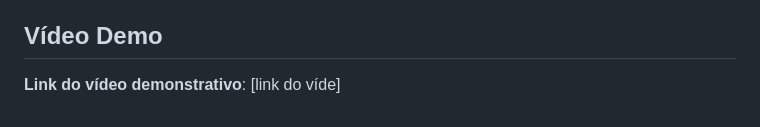
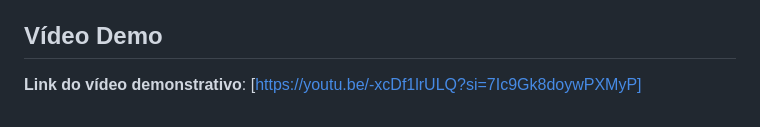
Before and after one commit to Carolmpaz/sinal_wifi, a Markdown page: README.md, the part around the change. GitHub-like rendering.

```diff
--- a/README.md
+++ b/README.md
@@ -171,4 +171,4 @@ O sistema monitora e exibe:
 
 ## Vídeo Demo
 
-**Link do vídeo demonstrativo**: [link do víde]
+**Link do vídeo demonstrativo**: [https://youtu.be/-xcDf1lrULQ?si=7Ic9Gk8doywPXMyP]
```
